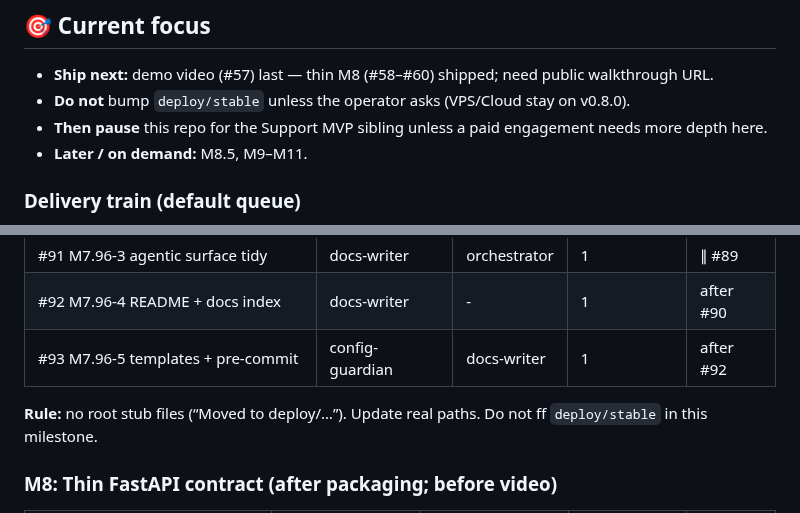
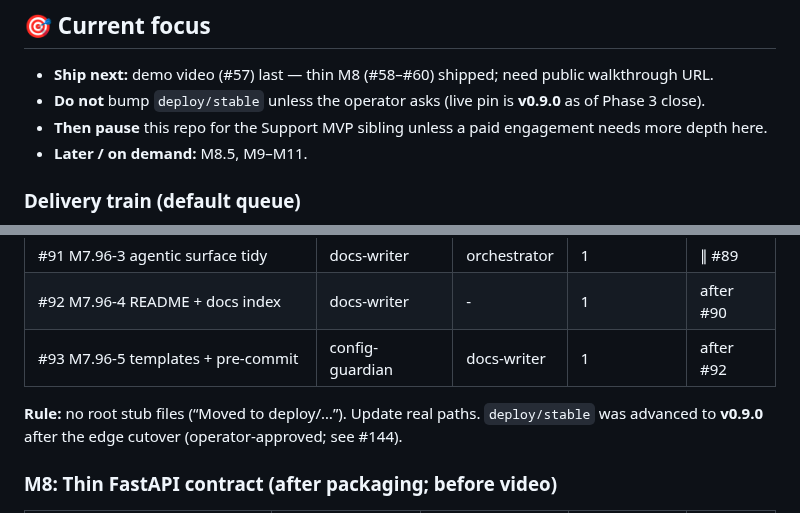
Before and after one commit to RoxanaTapia/ai-doc-to-chat-pipeline, a Markdown page: AGENTS.md, 2 parts joined by grey strips. Rendered like a GitHub page.

```diff
--- a/AGENTS.md
+++ b/AGENTS.md
@@ -50,7 +50,7 @@ Full detail: [docs/operators/ROADMAP.md](docs/operators/ROADMAP.md).
 ## 🎯 Current focus
 
 - **Ship next:** demo video (#57) last — thin M8 (#58–#60) shipped; need public walkthrough URL.
-- **Do not** bump `deploy/stable` unless the operator asks (VPS/Cloud stay on v0.8.0).
+- **Do not** bump `deploy/stable` unless the operator asks (live pin is **v0.9.0** as of Phase 3 close).
 - **Then pause** this repo for the Support MVP sibling unless a paid engagement needs more depth here.
 - **Later / on demand:** M8.5, M9–M11.
 
@@ -136,7 +136,7 @@ Invoke by role name. Files live in `.cursor/agents/`.
 | #92 M7.96-4 README + docs index | docs-writer | - | 1 | after #90 |
 | #93 M7.96-5 templates + pre-commit | config-guardian | docs-writer | 1 | after #92 |
 
-**Rule:** no root stub files (“Moved to deploy/…”). Update real paths. Do not ff `deploy/stable` in this milestone.
+**Rule:** no root stub files (“Moved to deploy/…”). Update real paths. `deploy/stable` was advanced to **v0.9.0** after the edge cutover (operator-approved; see #144).
 
 ### M8: Thin FastAPI contract (after packaging; before video)
 
```
Also changed, not shown: docs/operators/PROJECT-DIRECTION.md (+1 -1 lines), docs/operators/ROADMAP.md (+2 -2 lines).
